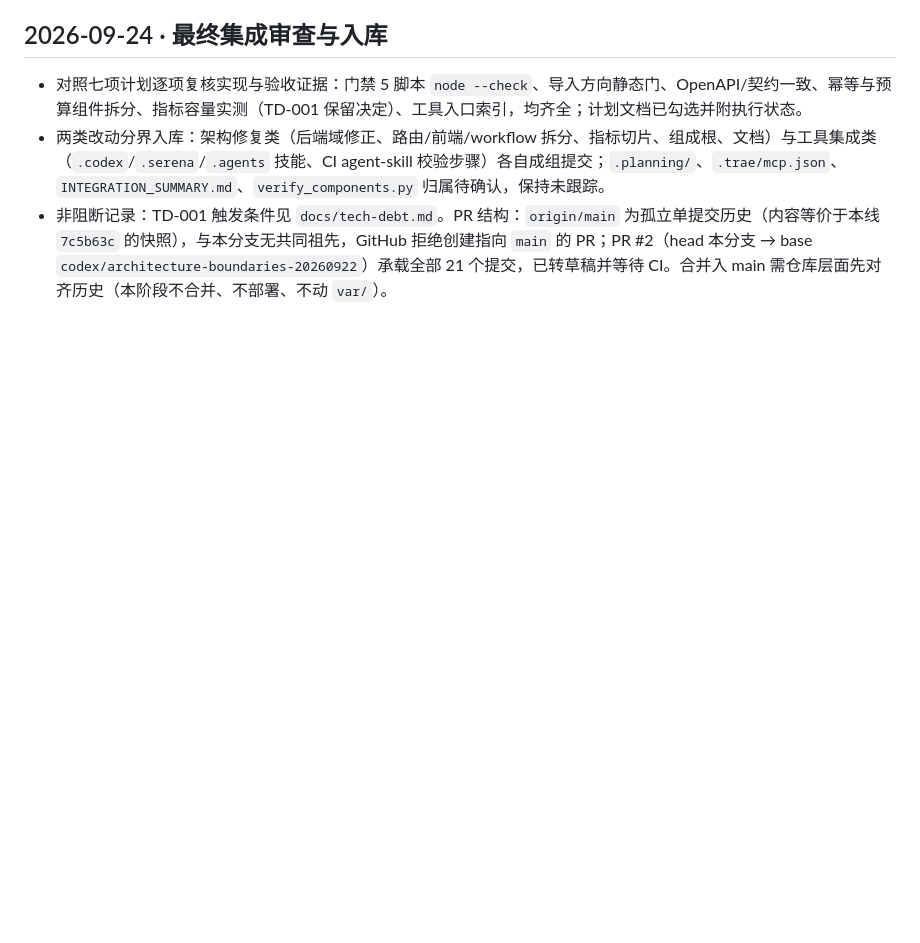
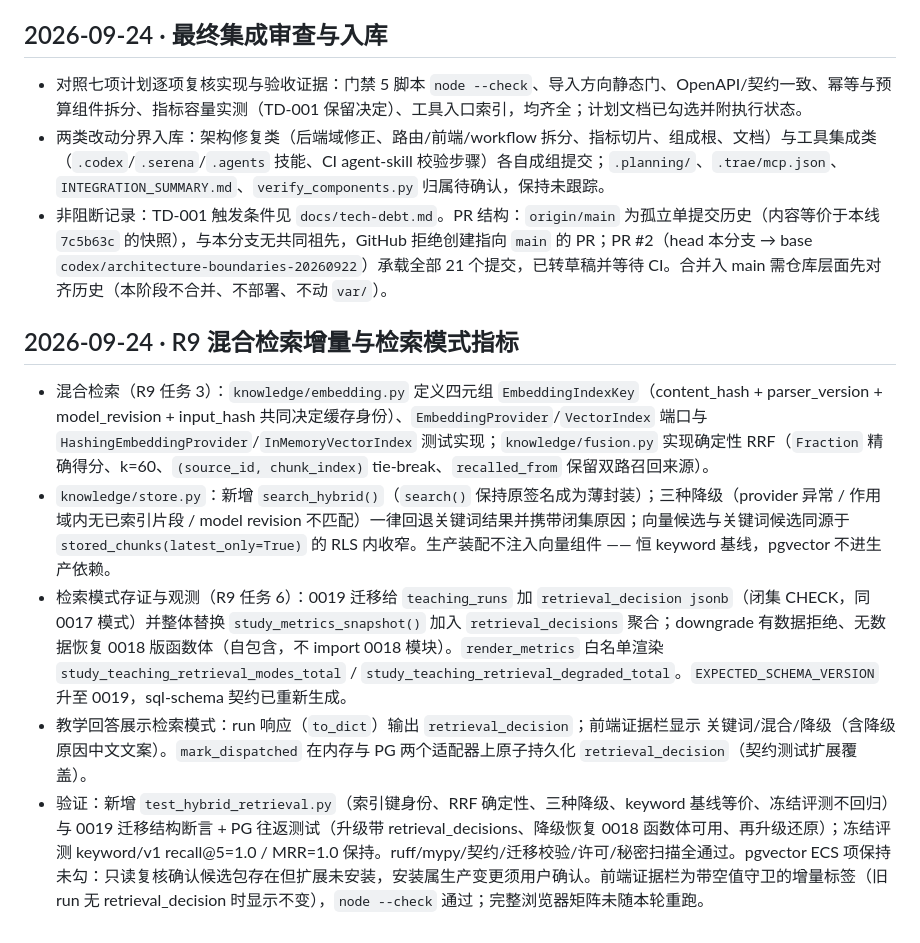
Before and after one commit to tiance002/study-agent-platform, a Markdown page: progress.md, the part around the change. Rendered like a GitHub page; blank space fills up the shorter version.

Commit message:
docs: check off R9 hybrid retrieval and retrieval-metrics plan items
Record the 2026-09-24 evidence: frozen eval keeps recall@5/MRR at 1.0,
0019 round-trip verified on real PostgreSQL, and the pgvector ECS item
stays unchecked because installing the extension is a production change
that needs user confirmation.

```diff
--- a/progress.md
+++ b/progress.md
@@ -806,3 +806,11 @@ worker 策略的角色集（`{public}` ↔ `{study_worker}`）、应用角色与
 - 对照七项计划逐项复核实现与验收证据：门禁 5 脚本 `node --check`、导入方向静态门、OpenAPI/契约一致、幂等与预算组件拆分、指标容量实测（TD-001 保留决定）、工具入口索引，均齐全；计划文档已勾选并附执行状态。
 - 两类改动分界入库：架构修复类（后端域修正、路由/前端/workflow 拆分、指标切片、组成根、文档）与工具集成类（`.codex`/`.serena`/`.agents` 技能、CI agent-skill 校验步骤）各自成组提交；`.planning/`、`.trae/mcp.json`、`INTEGRATION_SUMMARY.md`、`verify_components.py` 归属待确认，保持未跟踪。
 - 非阻断记录：TD-001 触发条件见 `docs/tech-debt.md`。PR 结构：`origin/main` 为孤立单提交历史（内容等价于本线 `7c5b63c` 的快照），与本分支无共同祖先，GitHub 拒绝创建指向 `main` 的 PR；PR #2（head 本分支 → base `codex/architecture-boundaries-20260922`）承载全部 21 个提交，已转草稿并等待 CI。合并入 main 需仓库层面先对齐历史（本阶段不合并、不部署、不动 `var/`）。
+
+## 2026-09-24 · R9 混合检索增量与检索模式指标
+
+- 混合检索（R9 任务 3）：`knowledge/embedding.py` 定义四元组 `EmbeddingIndexKey`（content_hash + parser_version + model_revision + input_hash 共同决定缓存身份）、`EmbeddingProvider`/`VectorIndex` 端口与 `HashingEmbeddingProvider`/`InMemoryVectorIndex` 测试实现；`knowledge/fusion.py` 实现确定性 RRF（`Fraction` 精确得分、k=60、`(source_id, chunk_index)` tie-break、`recalled_from` 保留双路召回来源）。
+- `knowledge/store.py`：新增 `search_hybrid()`（`search()` 保持原签名成为薄封装）；三种降级（provider 异常 / 作用域内无已索引片段 / model revision 不匹配）一律回退关键词结果并携带闭集原因；向量候选与关键词候选同源于 `stored_chunks(latest_only=True)` 的 RLS 内收窄。生产装配不注入向量组件 —— 恒 keyword 基线，pgvector 不进生产依赖。
+- 检索模式存证与观测（R9 任务 6）：0019 迁移给 `teaching_runs` 加 `retrieval_decision jsonb`（闭集 CHECK，同 0017 模式）并整体替换 `study_metrics_snapshot()` 加入 `retrieval_decisions` 聚合；downgrade 有数据拒绝、无数据恢复 0018 版函数体（自包含，不 import 0018 模块）。`render_metrics` 白名单渲染 `study_teaching_retrieval_modes_total` / `study_teaching_retrieval_degraded_total`。`EXPECTED_SCHEMA_VERSION` 升至 0019，sql-schema 契约已重新生成。
+- 教学回答展示检索模式：run 响应（`to_dict`）输出 `retrieval_decision`；前端证据栏显示 关键词/混合/降级（含降级原因中文文案）。`mark_dispatched` 在内存与 PG 两个适配器上原子持久化 `retrieval_decision`（契约测试扩展覆盖）。
+- 验证：新增 `test_hybrid_retrieval.py`（索引键身份、RRF 确定性、三种降级、keyword 基线等价、冻结评测不回归）与 0019 迁移结构断言 + PG 往返测试（升级带 retrieval_decisions、降级恢复 0018 函数体可用、再升级还原）；冻结评测 keyword/v1 recall@5=1.0 / MRR=1.0 保持。ruff/mypy/契约/迁移校验/许可/秘密扫描全通过。pgvector ECS 项保持未勾：只读复核确认候选包存在但扩展未安装，安装属生产变更须用户确认。前端证据栏为带空值守卫的增量标签（旧 run 无 retrieval_decision 时显示不变），`node --check` 通过；完整浏览器矩阵未随本轮重跑。
```
Also changed, not shown: 1 other file.
